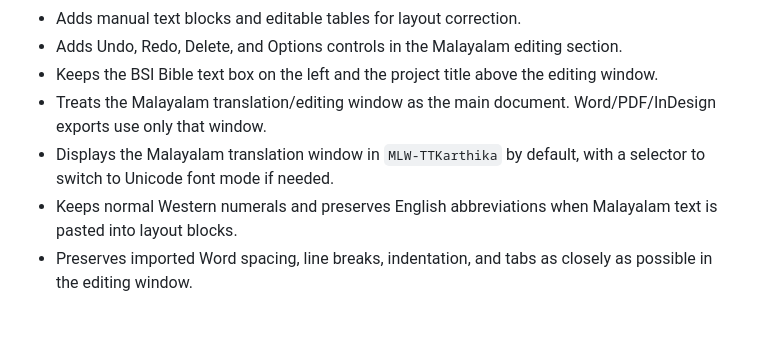
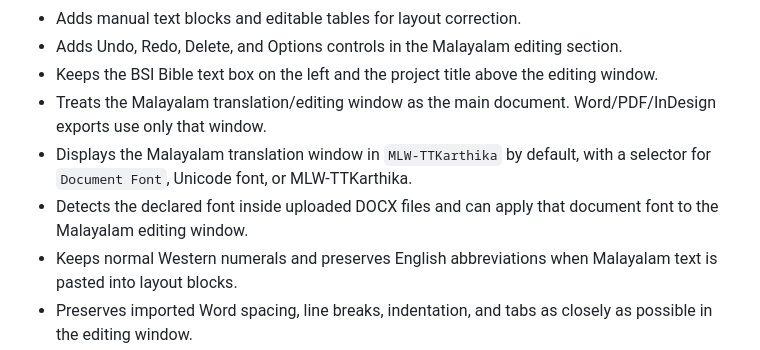
Before and after one commit to Jayasree2020/ISB-malayalam, a Markdown page: README.md, the part around the change. Drawn GitHub-style; blank space fills up the shorter version.

Commit message:
Detect DOCX font for Malayalam editor: README.md

```diff
--- a/README.md
+++ b/README.md
@@ -24,7 +24,8 @@ Bible Society of India Malayalam Bible text is not bundled here. Paste or import
 - Adds Undo, Redo, Delete, and Options controls in the Malayalam editing section.
 - Keeps the BSI Bible text box on the left and the project title above the editing window.
 - Treats the Malayalam translation/editing window as the main document. Word/PDF/InDesign exports use only that window.
-- Displays the Malayalam translation window in `MLW-TTKarthika` by default, with a selector to switch to Unicode font mode if needed.
+- Displays the Malayalam translation window in `MLW-TTKarthika` by default, with a selector for `Document Font`, Unicode font, or MLW-TTKarthika.
+- Detects the declared font inside uploaded DOCX files and can apply that document font to the Malayalam editing window.
 - Keeps normal Western numerals and preserves English abbreviations when Malayalam text is pasted into layout blocks.
 - Preserves imported Word spacing, line breaks, indentation, and tabs as closely as possible in the editing window.
 - Filters binary Word import junk such as repeated `ÿÿÿ` characters and asks for DOCX/PDF when an old `.doc` cannot be read reliably.
```
